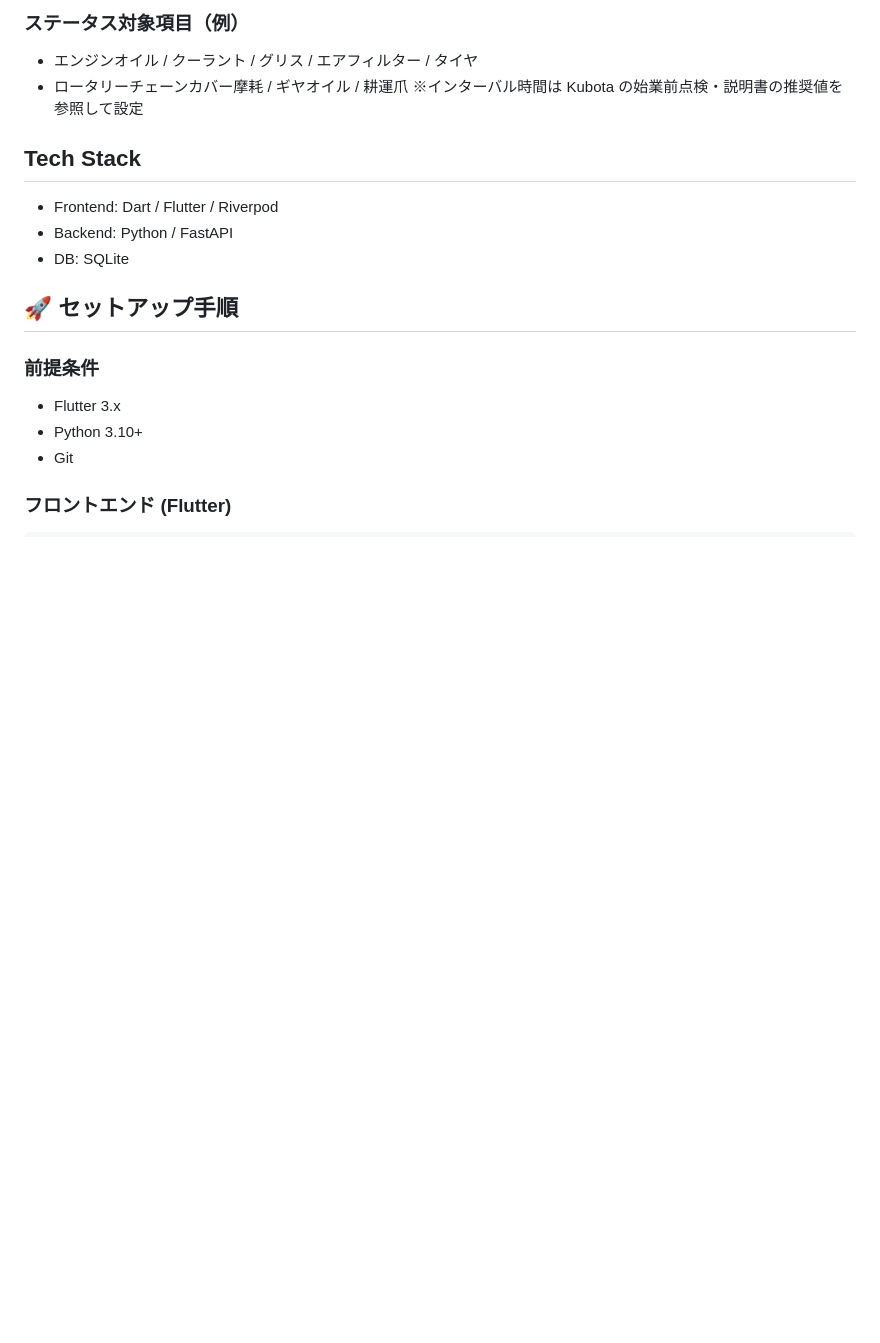
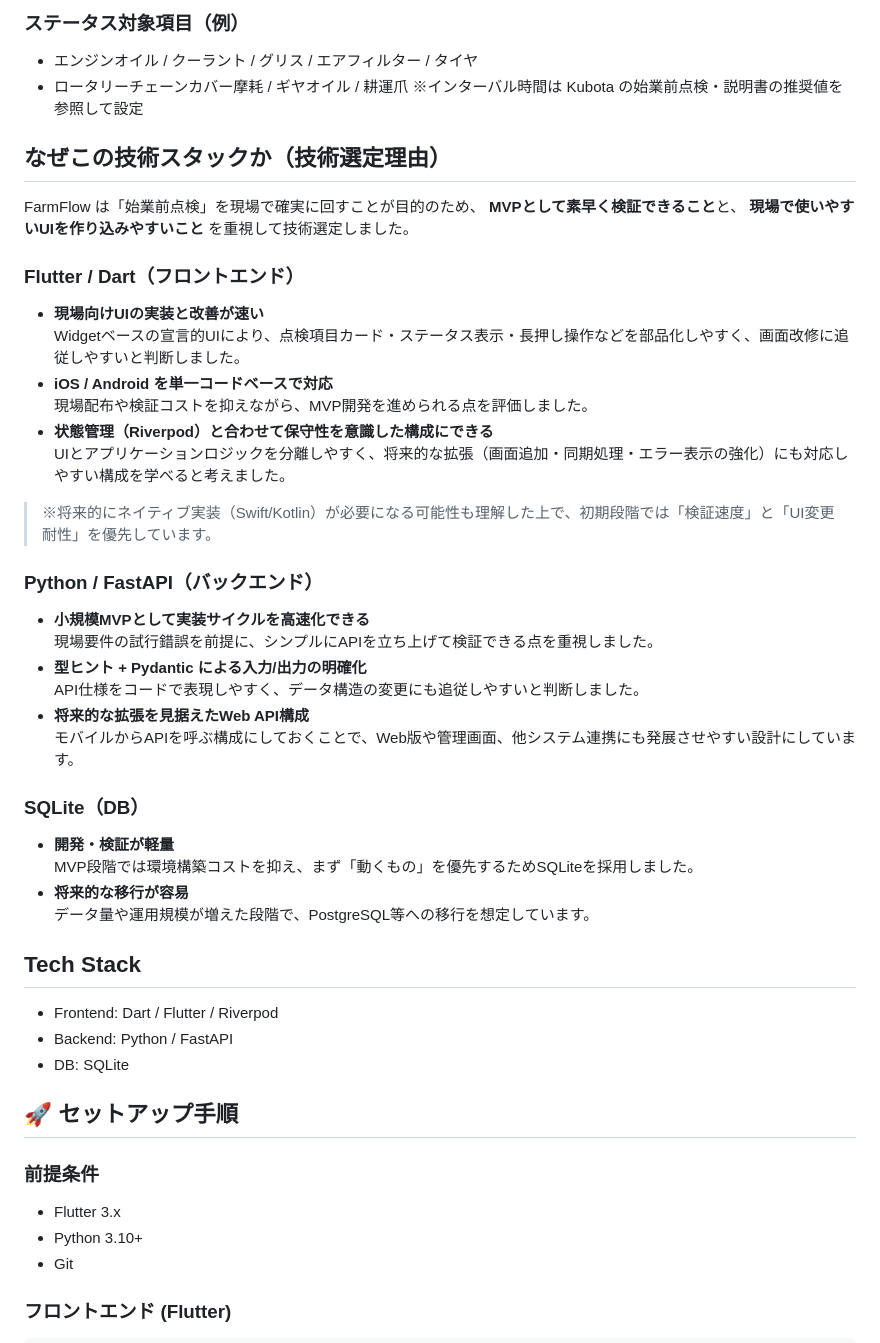
Before and after one commit to atekasu/Farmflow, a Markdown page: README.md, the part around the change. GitHub-like rendering; blank space fills up the shorter version.

Commit message:
docs: update README(技術選定を追加)

```diff
--- a/README.md
+++ b/README.md
@@ -29,6 +29,37 @@ FarmFlow は、作業者が**トラクターを使い始めるタイミング**
 - エンジンオイル / クーラント / グリス / エアフィルター / タイヤ
 - ロータリーチェーンカバー摩耗 / ギヤオイル / 耕運爪
 ※インターバル時間は Kubota の始業前点検・説明書の推奨値を参照して設定
+
+## なぜこの技術スタックか（技術選定理由）
+
+FarmFlow は「始業前点検」を現場で確実に回すことが目的のため、
+**MVPとして素早く検証できること**と、
+**現場で使いやすいUIを作り込みやすいこと**
+を重視して技術選定しました。
+
+### Flutter / Dart（フロントエンド）
+- **現場向けUIの実装と改善が速い**
+  Widgetベースの宣言的UIにより、点検項目カード・ステータス表示・長押し操作などを部品化しやすく、画面改修に追従しやすいと判断しました。
+- **iOS / Android を単一コードベースで対応**
+  現場配布や検証コストを抑えながら、MVP開発を進められる点を評価しました。
+- **状態管理（Riverpod）と合わせて保守性を意識した構成にできる**
+  UIとアプリケーションロジックを分離しやすく、将来的な拡張（画面追加・同期処理・エラー表示の強化）にも対応しやすい構成を学べると考えました。
+
+> ※将来的にネイティブ実装（Swift/Kotlin）が必要になる可能性も理解した上で、初期段階では「検証速度」と「UI変更耐性」を優先しています。
+
+### Python / FastAPI（バックエンド）
+- **小規模MVPとして実装サイクルを高速化できる**
+  現場要件の試行錯誤を前提に、シンプルにAPIを立ち上げて検証できる点を重視しました。
+- **型ヒント + Pydantic による入力/出力の明確化**
+  API仕様をコードで表現しやすく、データ構造の変更にも追従しやすいと判断しました。
+- **将来的な拡張を見据えたWeb API構成**
+  モバイルからAPIを呼ぶ構成にしておくことで、Web版や管理画面、他システム連携にも発展させやすい設計にしています。
+
+### SQLite（DB）
+- **開発・検証が軽量**
+  MVP段階では環境構築コストを抑え、まず「動くもの」を優先するためSQLiteを採用しました。
+- **将来的な移行が容易**
+  データ量や運用規模が増えた段階で、PostgreSQL等への移行を想定しています。
 
 ## Tech Stack
 - Frontend: Dart / Flutter / Riverpod
```
